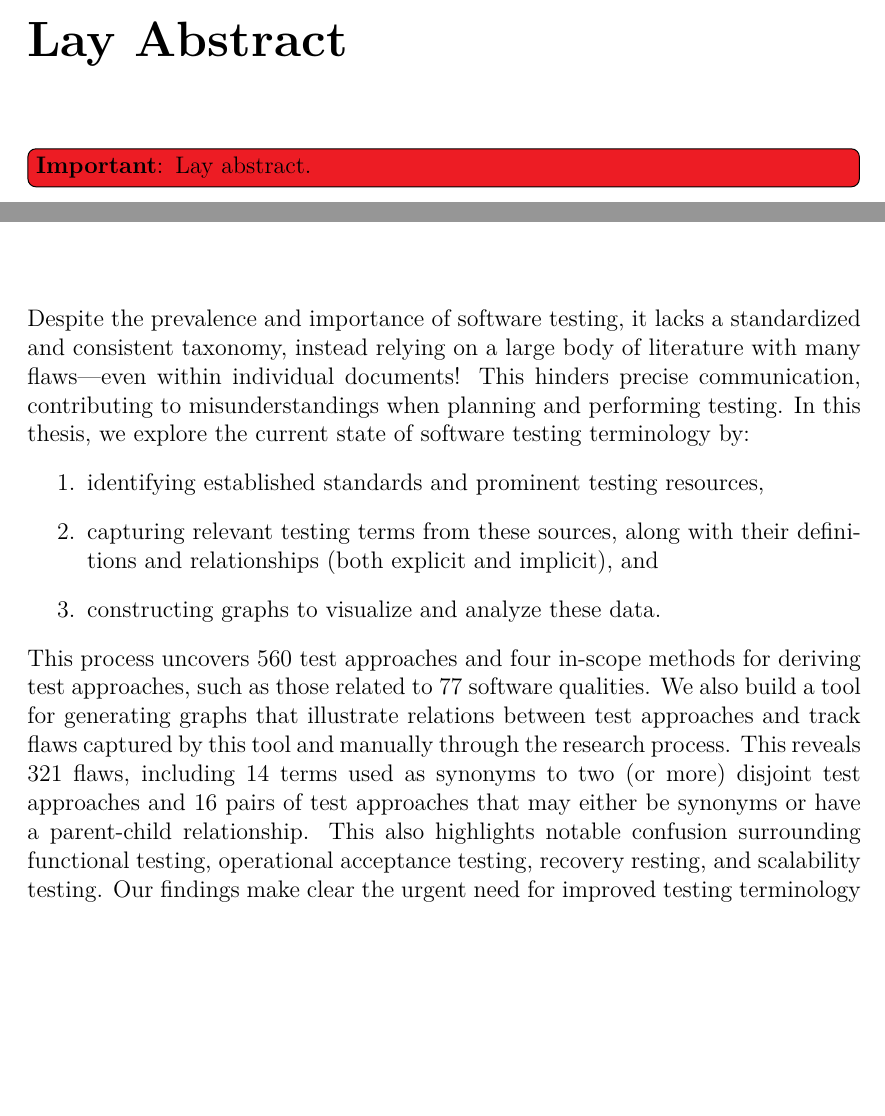
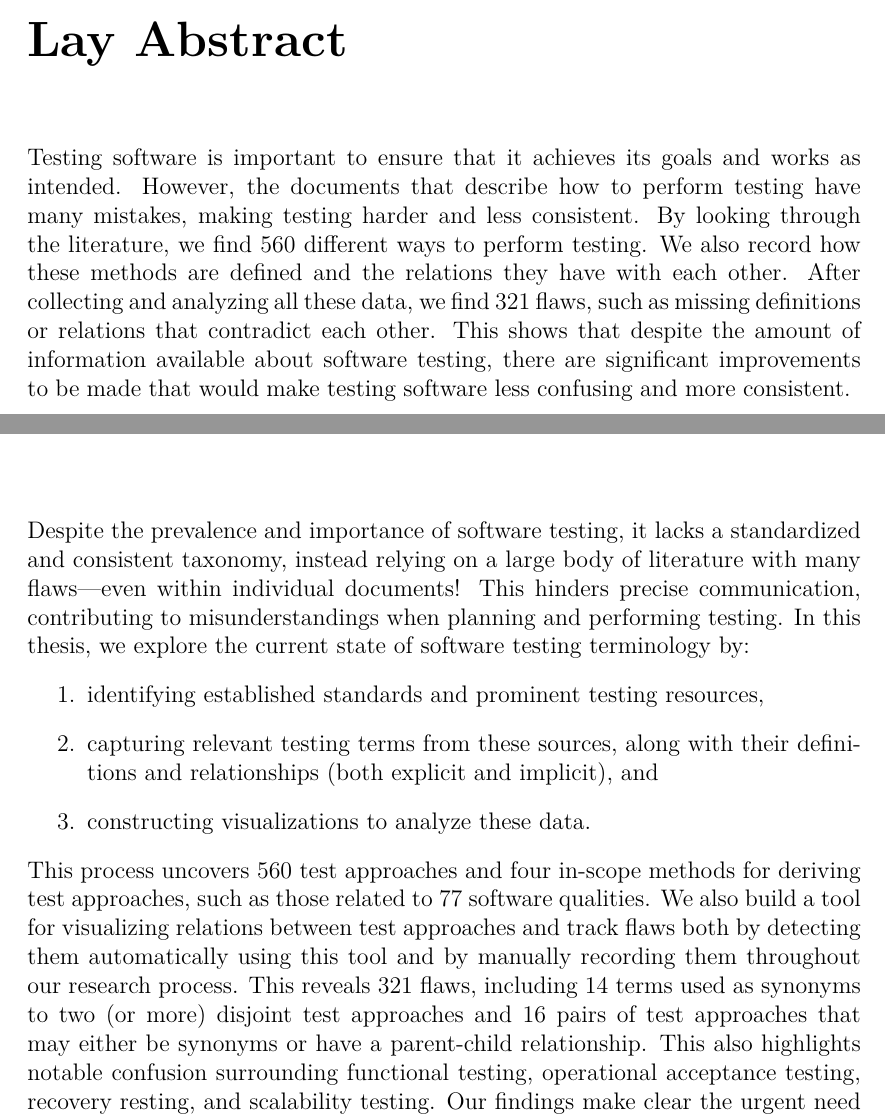
Before and after one commit to samm82/TestingTesting, a LaTeX thesis (thesis.tex, which reads front/abstract.tex, front/lay_abstract.tex): two parts of pages 6 and 7 of 143, joined at a grey line, cut so that both start at the same text, the shorter picture padded with empty space. The pictures show the PDF file thesis.pdf that the author committed with the source.

Commit message:
Add lay abstract; #262
Update abstract; use 'visualization' instead of 'graph'
Improve clarity in abstract

```diff
--- a/front/abstract.tex
+++ b/front/abstract.tex
@@ -8,16 +8,16 @@ explore the current state of software testing terminology by:
     \item identifying established standards and prominent testing resources,
     \item capturing relevant testing terms from these sources, along with their
           definitions and relationships (both explicit and implicit), and
-    \item constructing graphs to visualize and analyze these data.
+    \item constructing visualizations to analyze these data.
 \end{enumerate}
 This process uncovers \approachCount{} test approaches and
 \ifnotpaper four in-scope methods for deriving test approaches, such as those
     related to \fi \qualityCount{} software qualities\ifnotpaper\else\ that may
     imply additional related test approaches\fi. We also build
-a tool for generating graphs that illustrate relations between test
-approaches and track flaws captured by this tool and manually through
-the research process. This reveals \flawCount{} flaws, including
-\exAutoFlaws{} This also highlights notable confusion surrounding
+a tool for visualizing relations between test approaches and track flaws
+both by detecting them automatically using this tool and by manually recording
+them throughout our research process. This reveals \flawCount{} flaws,
+including \exAutoFlaws{} This also highlights notable confusion surrounding
 functional testing, \ifnotpaper operational acceptance testing, \fi recovery
 resting, and scalability testing. Our
 findings make clear the urgent need for improved testing terminology so that
--- a/front/lay_abstract.tex
+++ b/front/lay_abstract.tex
@@ -1,4 +1,12 @@
-\chapter{Lay Abstract}
-\label{chap:lay_abstract}
+\chapter{Lay Abstract}\label{lay_abstract}
 
-\imptodo{Lay abstract.}
+Testing software is important to ensure that it achieves its goals and works as
+intended. However, the documents that describe how to perform testing have many
+mistakes, making testing harder and less consistent. By looking through the
+literature, we find \approachCount{} different ways to perform testing. We also
+record how these methods are defined and the relations they have with each
+other. After collecting and analyzing all these data, we find \flawCount{}
+flaws, such as missing definitions or relations that contradict each other.
+This shows that despite the amount of information available about software
+testing, there are significant improvements to be made that would make testing
+software less confusing and more consistent.
```
Also changed, not shown: paper.pdf, thesis.pdf.
